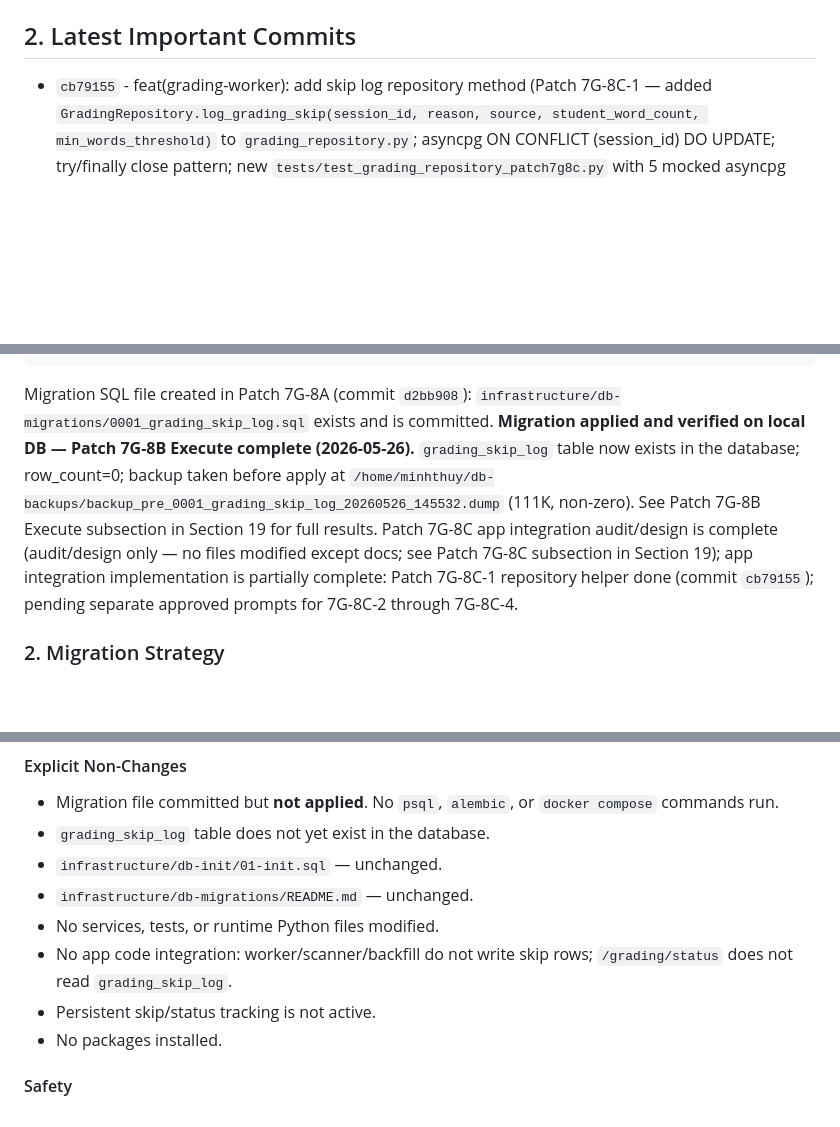
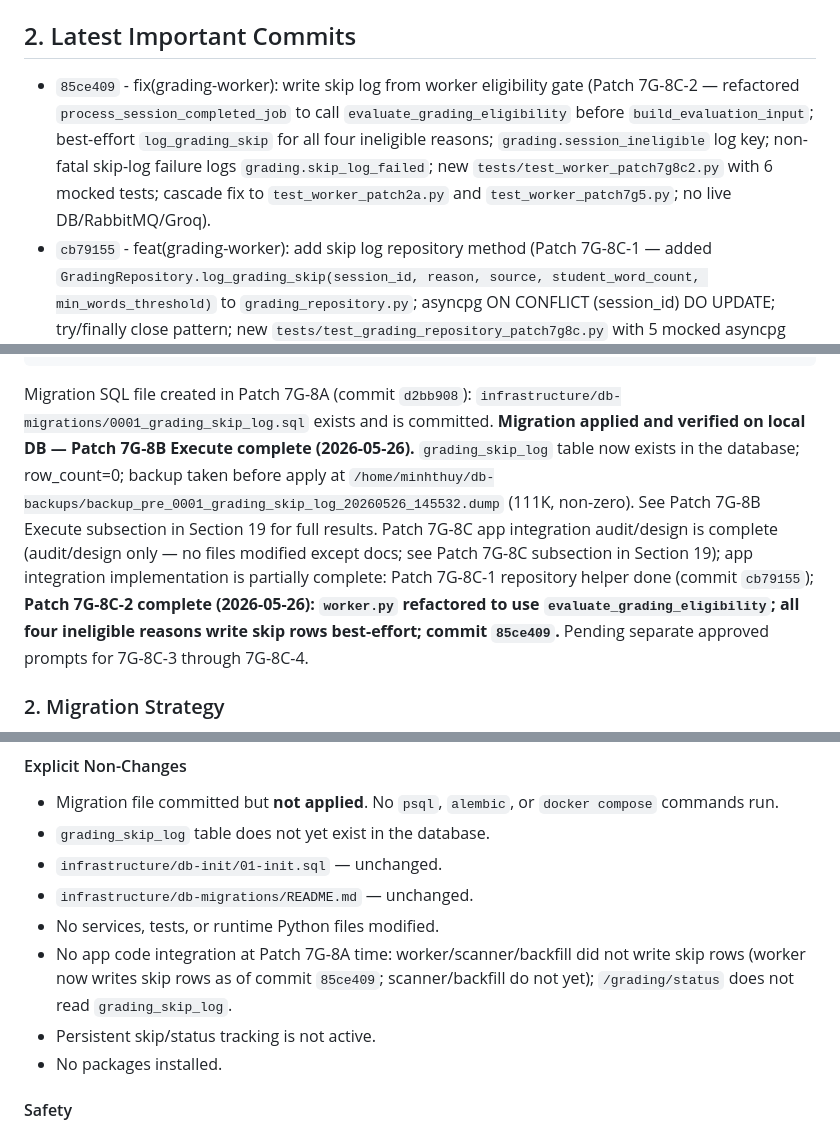
Before and after one commit to montyfinn/luve, a Markdown page: docs/ai/PROJECT_STATE.md, 3 parts joined by grey strips. Rendered like a GitHub page; blank space fills up the shorter version.

````diff
--- a/docs/ai/PROJECT_STATE.md
+++ b/docs/ai/PROJECT_STATE.md
@@ -14,6 +14,7 @@ This file is the current source of truth for mutable repo state in `docs/ai`.
 
 ## 2. Latest Important Commits
 
+* `85ce409` - fix(grading-worker): write skip log from worker eligibility gate (Patch 7G-8C-2 — refactored `process_session_completed_job` to call `evaluate_grading_eligibility` before `build_evaluation_input`; best-effort `log_grading_skip` for all four ineligible reasons; `grading.session_ineligible` log key; non-fatal skip-log failure logs `grading.skip_log_failed`; new `tests/test_worker_patch7g8c2.py` with 6 mocked tests; cascade fix to `test_worker_patch2a.py` and `test_worker_patch7g5.py`; no live DB/RabbitMQ/Groq).
 * `cb79155` - feat(grading-worker): add skip log repository method (Patch 7G-8C-1 — added `GradingRepository.log_grading_skip(session_id, reason, source, student_word_count, min_words_threshold)` to `grading_repository.py`; asyncpg ON CONFLICT (session_id) DO UPDATE; try/finally close pattern; new `tests/test_grading_repository_patch7g8c.py` with 5 mocked asyncpg tests; no live DB, no worker/scanner/backfill/core-api changes).
 * `d2bb908` - db: add grading skip log migration (Patch 7G-8A — created `infrastructure/db-migrations/0001_grading_skip_log.sql`; idempotent `CREATE TABLE IF NOT EXISTS grading_skip_log` with session_id FK, skipped_reason CHECK, source CHECK, skipped_at/updated_at; two supporting indexes; migration not applied; no DB commands run; no app code changed).
 * `bac73d2` - docs(db): add migration strategy runbook (Patch 7G-7 — created `infrastructure/db-migrations/README.md`; numbered SQL migration workflow; backup/preflight/apply/verify/rollback/sync runbook; no Alembic; no DB commands run; no migration applied; no schema changed).
@@ -704,7 +705,7 @@ CREATE TABLE IF NOT EXISTS grading_skip_log (
 CREATE UNIQUE INDEX IF NOT EXISTS grading_skip_log_session_id_key ON grading_skip_log (session_id);
 ```
 
-Migration SQL file created in Patch 7G-8A (commit `d2bb908`): `infrastructure/db-migrations/0001_grading_skip_log.sql` exists and is committed. **Migration applied and verified on local DB — Patch 7G-8B Execute complete (2026-05-26).** `grading_skip_log` table now exists in the database; row_count=0; backup taken before apply at `/home/minhthuy/db-backups/backup_pre_0001_grading_skip_log_20260526_145532.dump` (111K, non-zero). See Patch 7G-8B Execute subsection in Section 19 for full results. Patch 7G-8C app integration audit/design is complete (audit/design only — no files modified except docs; see Patch 7G-8C subsection in Section 19); app integration implementation is partially complete: Patch 7G-8C-1 repository helper done (commit `cb79155`); pending separate approved prompts for 7G-8C-2 through 7G-8C-4.
+Migration SQL file created in Patch 7G-8A (commit `d2bb908`): `infrastructure/db-migrations/0001_grading_skip_log.sql` exists and is committed. **Migration applied and verified on local DB — Patch 7G-8B Execute complete (2026-05-26).** `grading_skip_log` table now exists in the database; row_count=0; backup taken before apply at `/home/minhthuy/db-backups/backup_pre_0001_grading_skip_log_20260526_145532.dump` (111K, non-zero). See Patch 7G-8B Execute subsection in Section 19 for full results. Patch 7G-8C app integration audit/design is complete (audit/design only — no files modified except docs; see Patch 7G-8C subsection in Section 19); app integration implementation is partially complete: Patch 7G-8C-1 repository helper done (commit `cb79155`); **Patch 7G-8C-2 complete (2026-05-26): `worker.py` refactored to use `evaluate_grading_eligibility`; all four ineligible reasons write skip rows best-effort; commit `85ce409`.** Pending separate approved prompts for 7G-8C-3 through 7G-8C-4.
 
 ### 2. Migration Strategy
 
@@ -1490,7 +1493,7 @@ Note: no separate unique index for `session_id` — the inline `UNIQUE` constrai
 * `infrastructure/db-init/01-init.sql` — unchanged.
 * `infrastructure/db-migrations/README.md` — unchanged.
 * No services, tests, or runtime Python files modified.
-* No app code integration: worker/scanner/backfill do not write skip rows; `/grading/status` does not read `grading_skip_log`.
+* No app code integration at Patch 7G-8A time: worker/scanner/backfill did not write skip rows (worker now writes skip rows as of commit `85ce409`; scanner/backfill do not yet); `/grading/status` does not read `grading_skip_log`.
 * Persistent skip/status tracking is not active.
 * No packages installed.
 
````
Also changed, not shown: other parts of docs/ai/PROJECT_STATE.md (+46 -5 lines), docs/ai/NEXT_TASK.md (+36 -29 lines).
